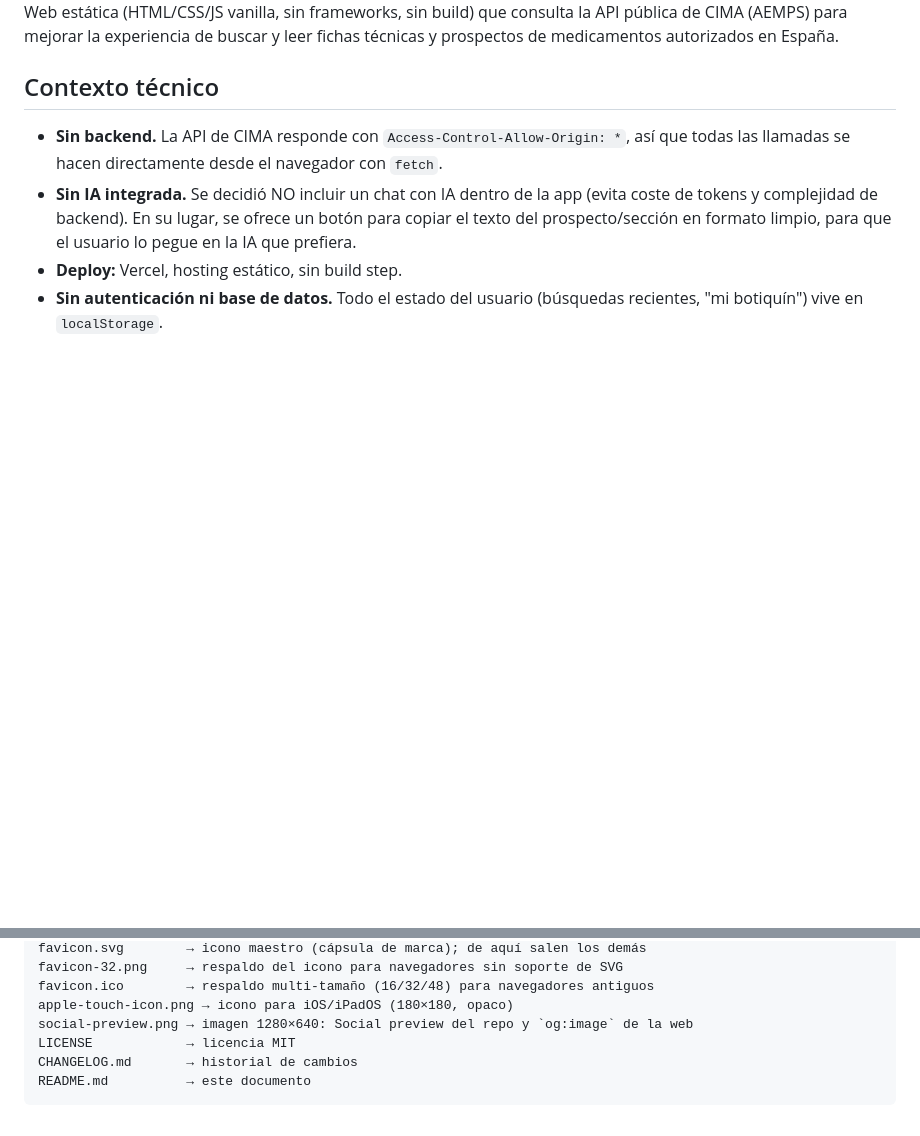
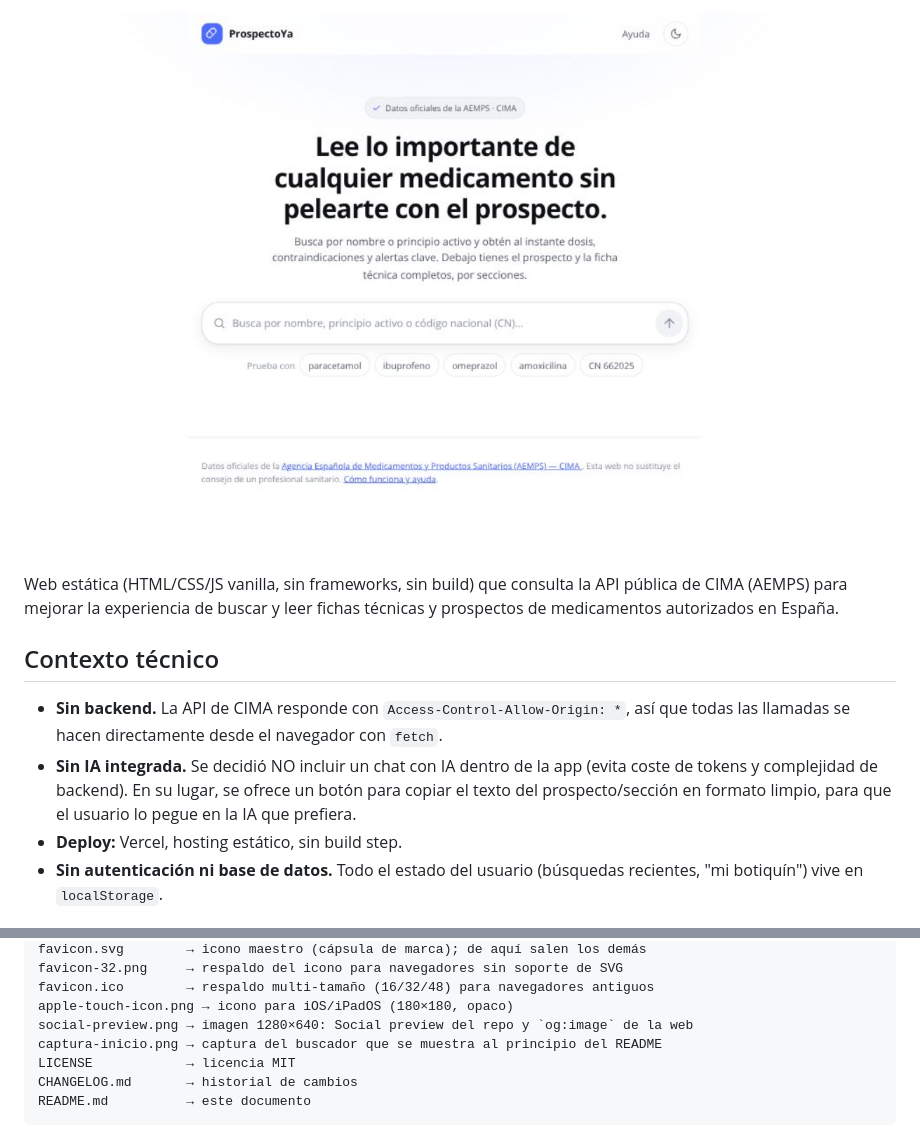
Before and after one commit to rzazo24/prospectoya, a Markdown page: README.md, 2 parts joined by grey strips. GitHub-like rendering; pictures changed too: captura-inicio.png (added); blank space fills up the shorter version.

Commit message:
docs(readme): guarda la captura en el repo en vez de un adjunto de GitHub La imagen del README apuntaba a github.com/user-attachments/assets/..., que es el almacen de adjuntos de GitHub: la pagina la sirve con una URL firmada que caduca a los 5 minutos, y el fichero no forma parte del repositorio (un clon o un fork se quedan sin la captura).
- captura-inicio.png: la misma imagen (1200x798) dentro del repo, en la raiz como
  el resto de ficheros. Reoptimizada con Pillow (322 KB -> 255 KB) sin cambiar un
  pixel (comprobado con ImageChops.difference).
- README: el <img> pasa a usar la ruta relativa del fichero del repo y un alt
  descriptivo, y el arbol de ficheros ya lo incluye.

```diff
--- a/README.md
+++ b/README.md
@@ -3,4 +2,7 @@
 
+<!-- Captura del sitio real (1200x798). Va en la raíz del repo, con ruta
+     relativa, para que se vea también al clonar o hacer fork. -->
+<img width="1200" height="798" alt="Pantalla de inicio de ProspectoYa: el buscador con el titular «Lee lo importante de cualquier medicamento sin pelearte con el prospecto», los chips de ejemplo (paracetamol, ibuprofeno, omeprazol, amoxicilina, CN 662025) y el pie con la fuente de datos" src="captura-inicio.png">
 
 Web estática (HTML/CSS/JS vanilla, sin frameworks, sin build) que consulta
 la API pública de CIMA (AEMPS) para mejorar la experiencia de buscar y leer
@@ -165,6 +167,7 @@ favicon-32.png     → respaldo del icono para navegadores sin soporte de SVG
 favicon.ico        → respaldo multi-tamaño (16/32/48) para navegadores antiguos
 apple-touch-icon.png → icono para iOS/iPadOS (180×180, opaco)
 social-preview.png → imagen 1280×640: Social preview del repo y `og:image` de la web
+captura-inicio.png → captura del buscador que se muestra al principio del README
 LICENSE            → licencia MIT
 CHANGELOG.md       → historial de cambios
 README.md          → este documento
```
Also changed, not shown: other parts of README.md (+0 -1 lines).
